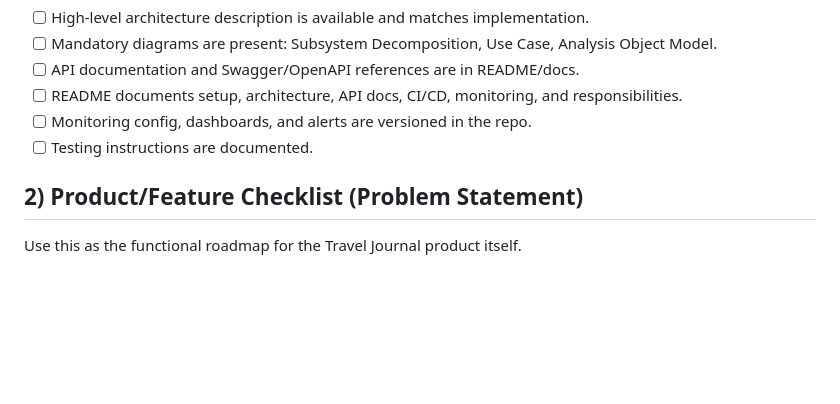
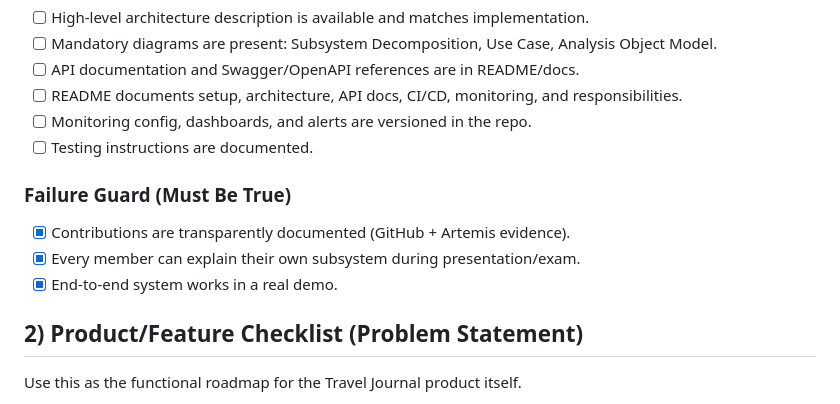
Before and after one commit to AET-DevOps26/team-good-thing-i-like-my-builds-cancelled, a Markdown page: docs/checklist.md, the part around the change. GitHub-like rendering; blank space fills up the shorter version.

Commit message:
update checklist

```diff
--- a/docs/checklist.md
+++ b/docs/checklist.md
@@ -64,6 +64,11 @@ Use this list as the strict compliance checklist to verify you meet all graded r
 - [ ] Monitoring config, dashboards, and alerts are versioned in the repo.
 - [ ] Testing instructions are documented.
 
+### Failure Guard (Must Be True)
+- [x] Contributions are transparently documented (GitHub + Artemis evidence).
+- [x] Every member can explain their own subsystem during presentation/exam.
+- [x] End-to-end system works in a real demo.
+
 ## 2) Product/Feature Checklist (Problem Statement)
 Use this as the functional roadmap for the Travel Journal product itself.
 
```
